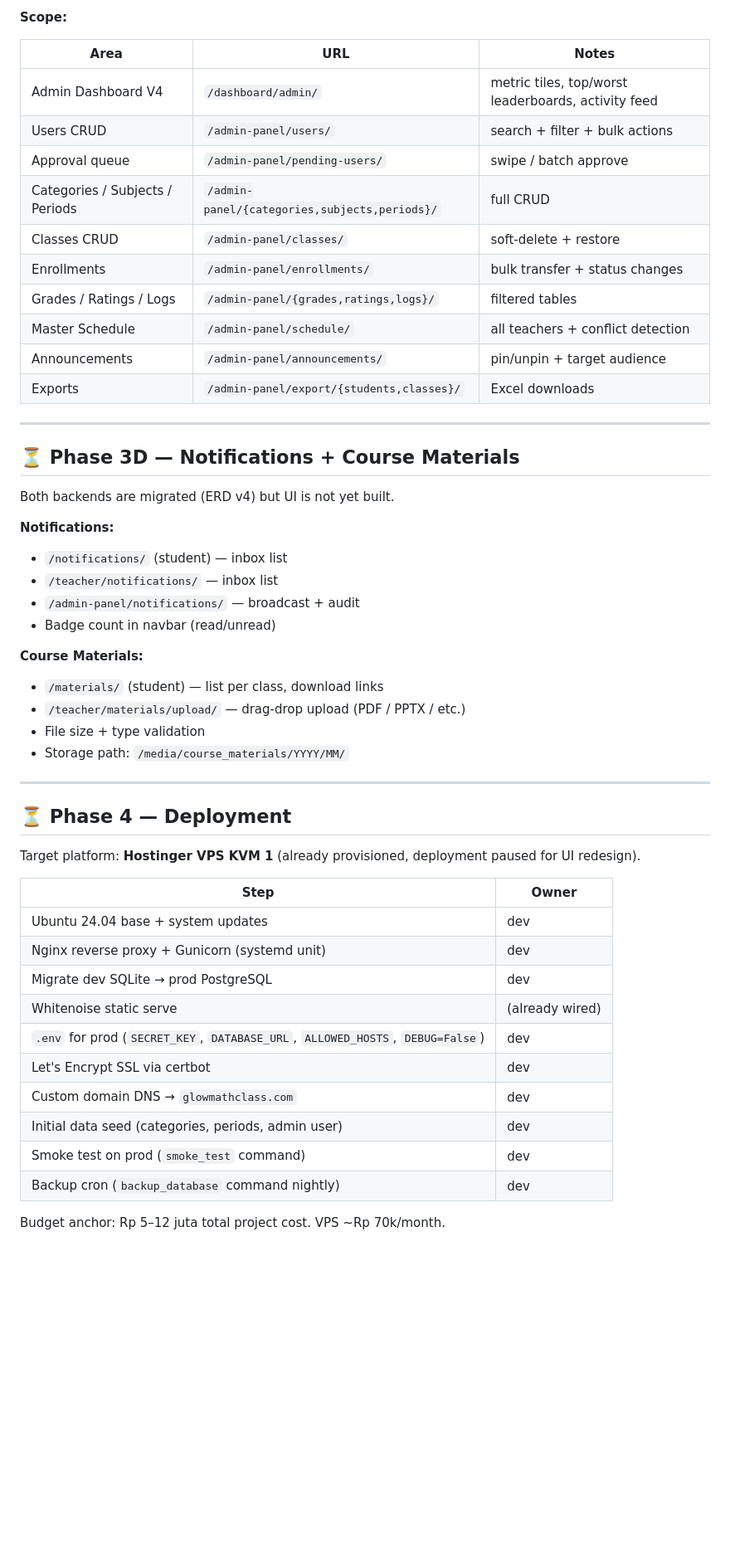
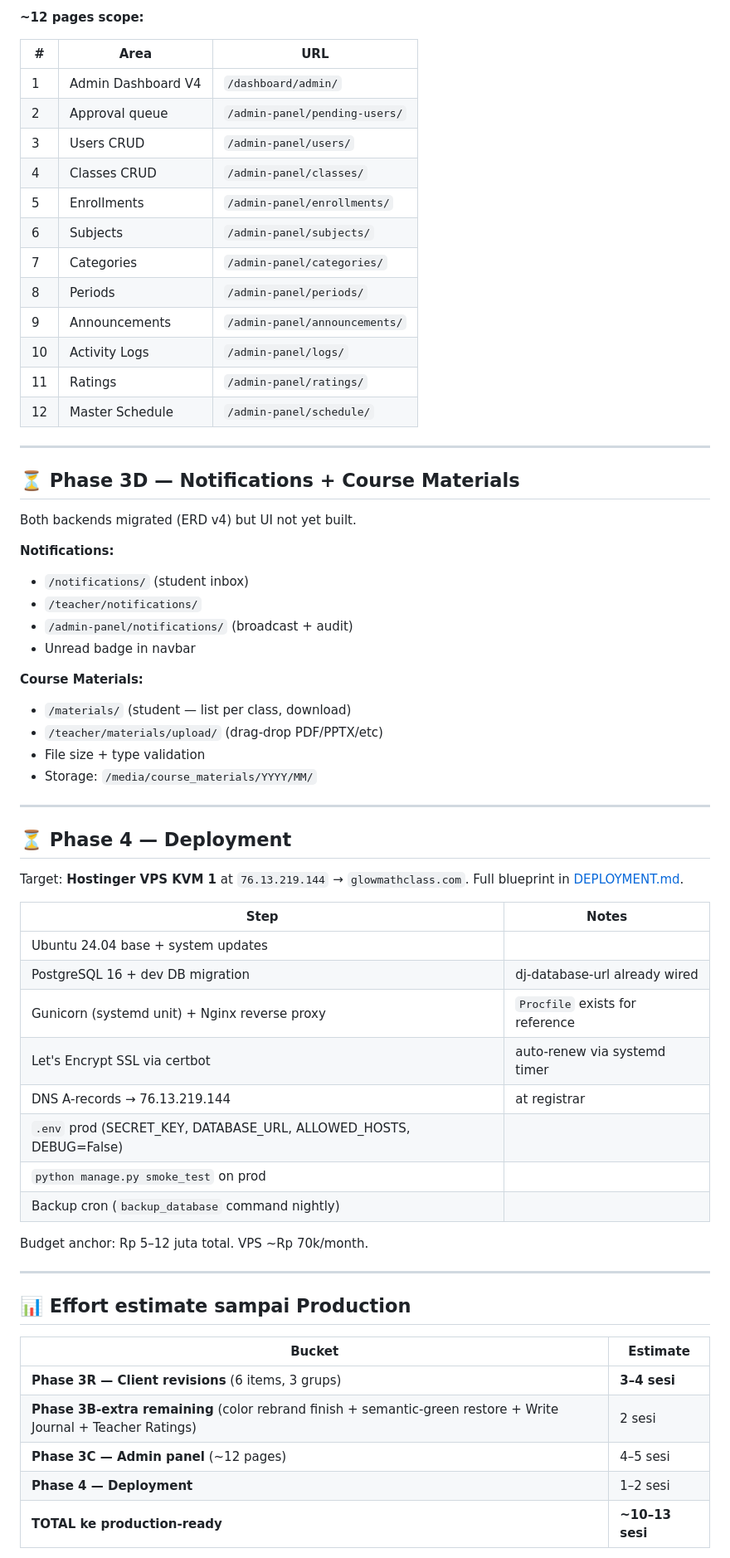
Before and after one commit to BagasALfathan/glowmathcourse, a Markdown page: PHASE_ROADMAP.md, the part around one of its changes. Shown at 83% size. Rendered like a GitHub page; blank space fills up the shorter version.

```diff
--- a/PHASE_ROADMAP.md
+++ b/PHASE_ROADMAP.md
@@ -121,54 +161,67 @@ The admin dashboard (`/dashboard/admin/`) currently uses legacy styling. Phase 3
 
-**Scope:**
+**~12 pages scope:**
 
-| Area | URL | Notes |
+| # | Area | URL |
 |---|---|---|
-| Admin Dashboard V4 | `/dashboard/admin/` | metric tiles, top/worst leaderboards, activity feed |
-| Users CRUD | `/admin-panel/users/` | search + filter + bulk actions |
-| Approval queue | `/admin-panel/pending-users/` | swipe / batch approve |
-| Categories / Subjects / Periods | `/admin-panel/{categories,subjects,periods}/` | full CRUD |
-| Classes CRUD | `/admin-panel/classes/` | soft-delete + restore |
-| Enrollments | `/admin-panel/enrollments/` | bulk transfer + status changes |
-| Grades / Ratings / Logs | `/admin-panel/{grades,ratings,logs}/` | filtered tables |
-| Master Schedule | `/admin-panel/schedule/` | all teachers + conflict detection |
-| Announcements | `/admin-panel/announcements/` | pin/unpin + target audience |
-| Exports | `/admin-panel/export/{students,classes}/` | Excel downloads |
+| 1 | Admin Dashboard V4 | `/dashboard/admin/` |
+| 2 | Approval queue | `/admin-panel/pending-users/` |
+| 3 | Users CRUD | `/admin-panel/users/` |
+| 4 | Classes CRUD | `/admin-panel/classes/` |
+| 5 | Enrollments | `/admin-panel/enrollments/` |
+| 6 | Subjects | `/admin-panel/subjects/` |
+| 7 | Categories | `/admin-panel/categories/` |
+| 8 | Periods | `/admin-panel/periods/` |
+| 9 | Announcements | `/admin-panel/announcements/` |
+| 10 | Activity Logs | `/admin-panel/logs/` |
+| 11 | Ratings | `/admin-panel/ratings/` |
+| 12 | Master Schedule | `/admin-panel/schedule/` |
 
 ---
 
 ## ⏳ Phase 3D — Notifications + Course Materials
 
-Both backends are migrated (ERD v4) but UI is not yet built.
+Both backends migrated (ERD v4) but UI not yet built.
 
 **Notifications:**
-- `/notifications/` (student) — inbox list
-- `/teacher/notifications/` — inbox list
-- `/admin-panel/notifications/` — broadcast + audit
-- Badge count in navbar (read/unread)
+- `/notifications/` (student inbox)
+- `/teacher/notifications/`
+- `/admin-panel/notifications/` (broadcast + audit)
+- Unread badge in navbar
 
 **Course Materials:**
-- `/materials/` (student) — list per class, download links
-- `/teacher/materials/upload/` — drag-drop upload (PDF / PPTX / etc.)
+- `/materials/` (student — list per class, download)
+- `/teacher/materials/upload/` (drag-drop PDF/PPTX/etc)
 - File size + type validation
-- Storage path: `/media/course_materials/YYYY/MM/`
+- Storage: `/media/course_materials/YYYY/MM/`
 
 ---
 
 ## ⏳ Phase 4 — Deployment
 
-Target platform: **Hostinger VPS KVM 1** (already provisioned, deployment paused for UI redesign).
+Target: **Hostinger VPS KVM 1** at `76.13.219.144` → `glowmathclass.com`. Full blueprint in [DEPLOYMENT.md](DEPLOYMENT.md).
 
-| Step | Owner |
+| Step | Notes |
 |---|---|
-| Ubuntu 24.04 base + system updates | dev |
-| Nginx reverse proxy + Gunicorn (systemd unit) | dev |
-| Migrate dev SQLite → prod PostgreSQL | dev |
-| Whitenoise static serve | (already wired) |
-| `.env` for prod (`SECRET_KEY`, `DATABASE_URL`, `ALLOWED_HOSTS`, `DEBUG=False`) | dev |
-| Let's Encrypt SSL via certbot | dev |
-| Custom domain DNS → `glowmathclass.com` | dev |
-| Initial data seed (categories, periods, admin user) | dev |
-| Smoke test on prod (`smoke_test` command) | dev |
-| Backup cron (`backup_database` command nightly) | dev |
+| Ubuntu 24.04 base + system updates | |
+| PostgreSQL 16 + dev DB migration | dj-database-url already wired |
+| Gunicorn (systemd unit) + Nginx reverse proxy | `Procfile` exists for reference |
+| Let's Encrypt SSL via certbot | auto-renew via systemd timer |
+| DNS A-records → 76.13.219.144 | at registrar |
+| `.env` prod (SECRET_KEY, DATABASE_URL, ALLOWED_HOSTS, DEBUG=False) | |
+| `python manage.py smoke_test` on prod | |
+| Backup cron (`backup_database` command nightly) | |
 
-Budget anchor: Rp 5–12 juta total project cost. VPS ~Rp 70k/month.
+Budget anchor: Rp 5–12 juta total. VPS ~Rp 70k/month.
+
+---
+
+## 📊 Effort estimate sampai Production
+
+| Bucket | Estimate |
+|---|---|
+| **Phase 3R — Client revisions** (6 items, 3 grups) | **3–4 sesi** |
+| **Phase 3B-extra remaining** (color rebrand finish + semantic-green restore + Write Journal + Teacher Ratings) | 2 sesi |
+| **Phase 3C — Admin panel** (~12 pages) | 4–5 sesi |
+| **Phase 4 — Deployment** | 1–2 sesi |
+| **TOTAL ke production-ready** | **~10–13 sesi** |
+
```
Also changed, not shown: other parts of PHASE_ROADMAP.md (+104 -63 lines).
